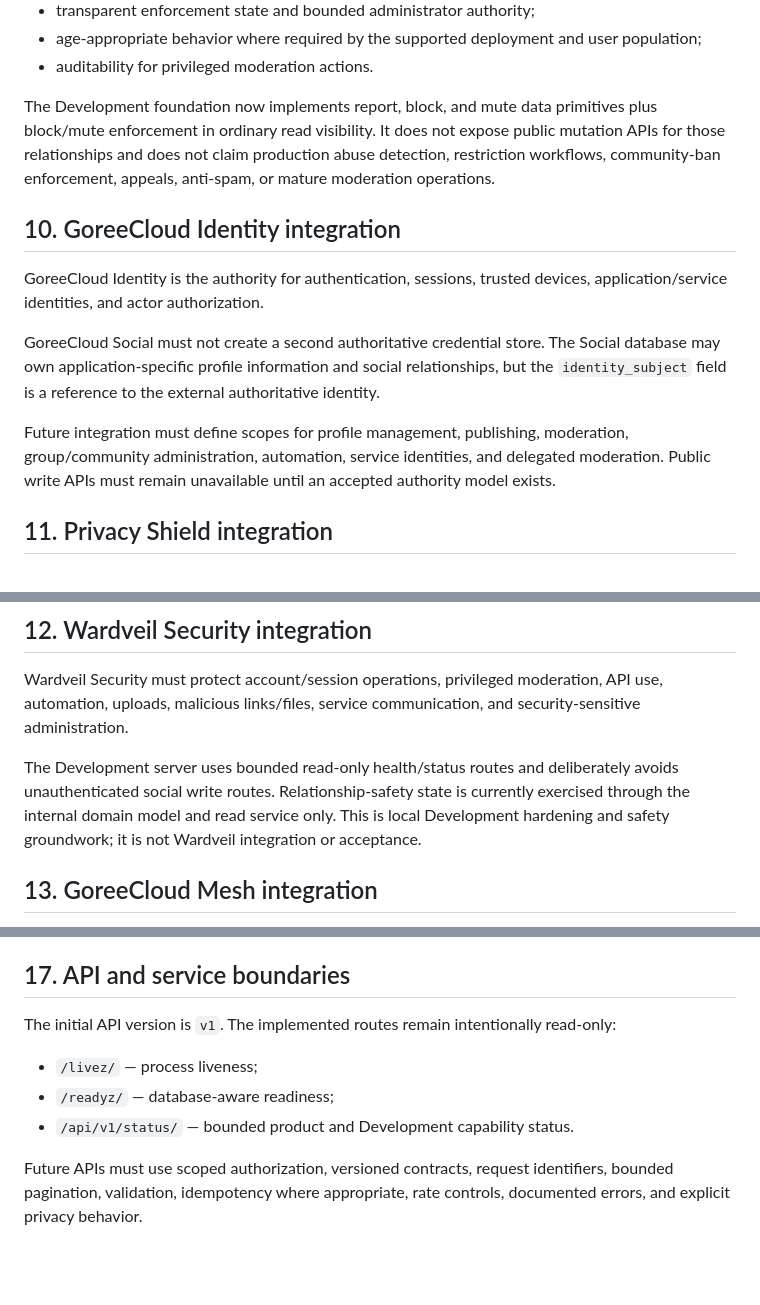
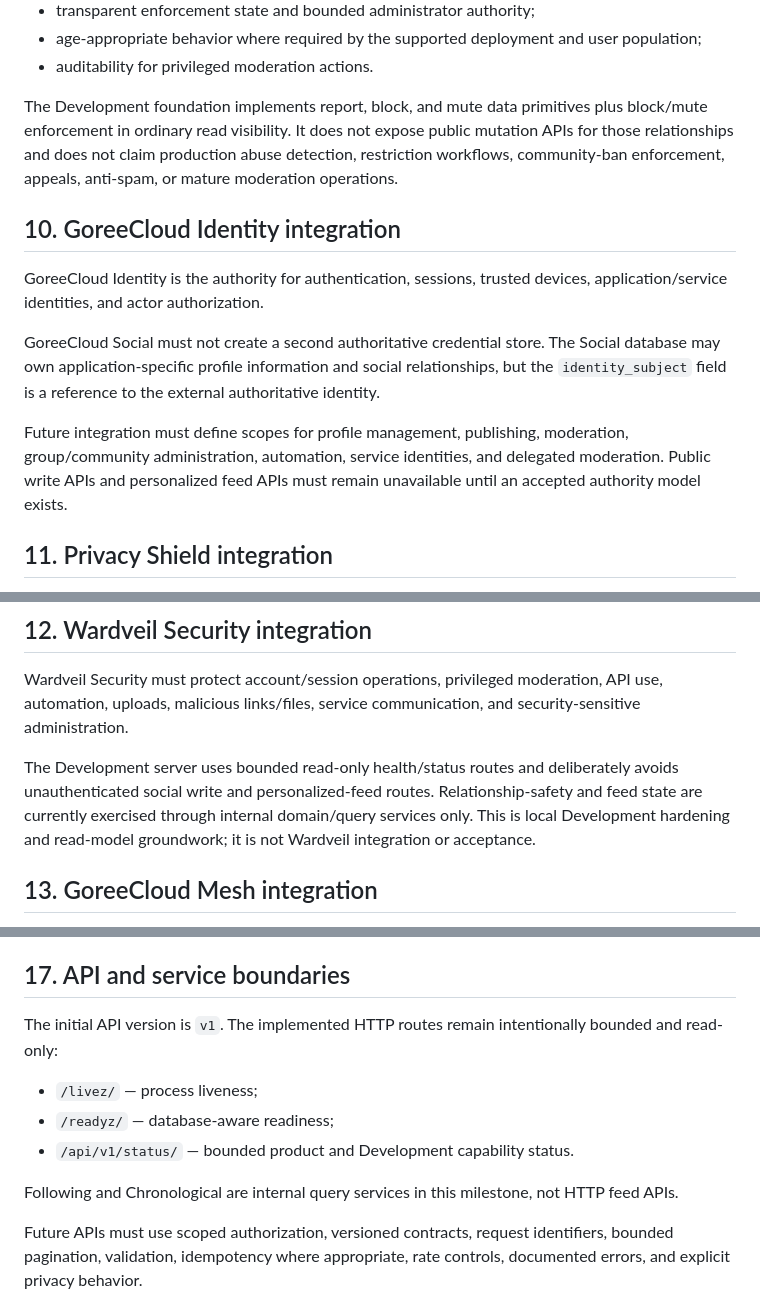
Before and after one commit to GoreeCloud/goreecloud-social, a Markdown page: SPECIFICATIONS.md, 3 parts joined by grey strips. Rendered like a GitHub page; blank space fills up the shorter version.

```diff
--- a/SPECIFICATIONS.md
+++ b/SPECIFICATIONS.md
@@ -133,7 +137,7 @@ A combined social platform requires safety architecture from the beginning. Requ
 - age-appropriate behavior where required by the supported deployment and user population;
 - auditability for privileged moderation actions.
 
-The Development foundation now implements report, block, and mute data primitives plus block/mute enforcement in ordinary read visibility. It does not expose public mutation APIs for those relationships and does not claim production abuse detection, restriction workflows, community-ban enforcement, appeals, anti-spam, or mature moderation operations.
+The Development foundation implements report, block, and mute data primitives plus block/mute enforcement in ordinary read visibility. It does not expose public mutation APIs for those relationships and does not claim production abuse detection, restriction workflows, community-ban enforcement, appeals, anti-spam, or mature moderation operations.
 
 ## 10. GoreeCloud Identity integration
 
@@ -141,7 +145,7 @@ GoreeCloud Identity is the authority for authentication, sessions, trusted devic
 
 GoreeCloud Social must not create a second authoritative credential store. The Social database may own application-specific profile information and social relationships, but the `identity_subject` field is a reference to the external authoritative identity.
 
-Future integration must define scopes for profile management, publishing, moderation, group/community administration, automation, service identities, and delegated moderation. Public write APIs must remain unavailable until an accepted authority model exists.
+Future integration must define scopes for profile management, publishing, moderation, group/community administration, automation, service identities, and delegated moderation. Public write APIs and personalized feed APIs must remain unavailable until an accepted authority model exists.
 
 ## 11. Privacy Shield integration
 
@@ -155,7 +159,7 @@ The current foundation performs no contact ingestion, behavioral profiling, loca
 
 Wardveil Security must protect account/session operations, privileged moderation, API use, automation, uploads, malicious links/files, service communication, and security-sensitive administration.
 
-The Development server uses bounded read-only health/status routes and deliberately avoids unauthenticated social write routes. Relationship-safety state is currently exercised through the internal domain model and read service only. This is local Development hardening and safety groundwork; it is not Wardveil integration or acceptance.
+The Development server uses bounded read-only health/status routes and deliberately avoids unauthenticated social write and personalized-feed routes. Relationship-safety and feed state are currently exercised through internal domain/query services only. This is local Development hardening and read-model groundwork; it is not Wardveil integration or acceptance.
 
 ## 13. GoreeCloud Mesh integration
 
@@ -195,11 +199,13 @@ Primary mobile navigation is intended to center on Home, Discover, Create, Commu
 
 ## 17. API and service boundaries
 
-The initial API version is `v1`. The implemented routes remain intentionally read-only:
+The initial API version is `v1`. The implemented HTTP routes remain intentionally bounded and read-only:
 
 - `/livez/` — process liveness;
 - `/readyz/` — database-aware readiness;
 - `/api/v1/status/` — bounded product and Development capability status.
+
+Following and Chronological are internal query services in this milestone, not HTTP feed APIs.
 
 Future APIs must use scoped authorization, versioned contracts, request identifiers, bounded pagination, validation, idempotency where appropriate, rate controls, documented errors, and explicit privacy behavior.
 
```
Also changed, not shown: other parts of SPECIFICATIONS.md (+19 -7 lines).
